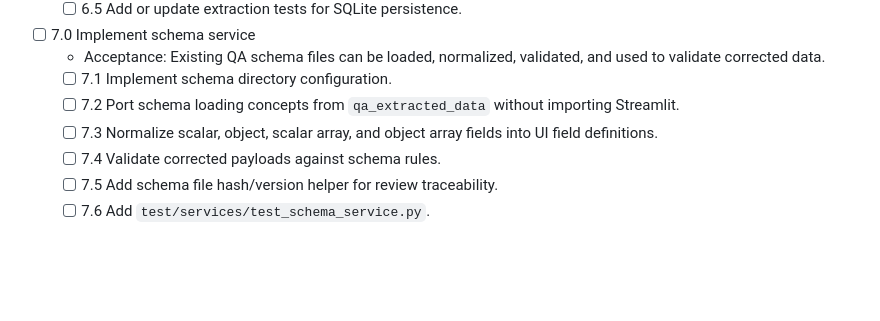
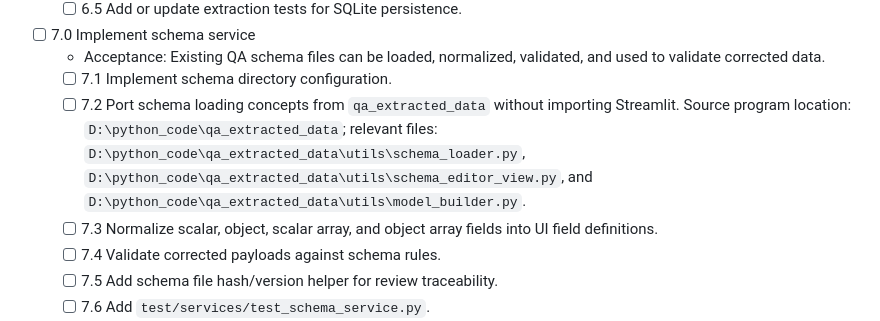
Before and after one commit to bpsong/pdfdoc_extraction, a Markdown page: tasks/tasks-prd-refactor-unified-pdfdoc-processing.md, the part around the change. GitHub-like rendering; blank space fills up the shorter version.

Commit message:
minor task change

```diff
--- a/tasks/tasks-prd-refactor-unified-pdfdoc-processing.md
+++ b/tasks/tasks-prd-refactor-unified-pdfdoc-processing.md
@@ -164,7 +164,7 @@ C:\Python313\python.exe -m pytest -v
 - [ ] 7.0 Implement schema service
   - Acceptance: Existing QA schema files can be loaded, normalized, validated, and used to validate corrected data.
   - [ ] 7.1 Implement schema directory configuration.
-  - [ ] 7.2 Port schema loading concepts from `qa_extracted_data` without importing Streamlit.
+  - [ ] 7.2 Port schema loading concepts from `qa_extracted_data` without importing Streamlit. Source program location: `D:\python_code\qa_extracted_data`; relevant files: `D:\python_code\qa_extracted_data\utils\schema_loader.py`, `D:\python_code\qa_extracted_data\utils\schema_editor_view.py`, and `D:\python_code\qa_extracted_data\utils\model_builder.py`.
   - [ ] 7.3 Normalize scalar, object, scalar array, and object array fields into UI field definitions.
   - [ ] 7.4 Validate corrected payloads against schema rules.
   - [ ] 7.5 Add schema file hash/version helper for review traceability.
```
